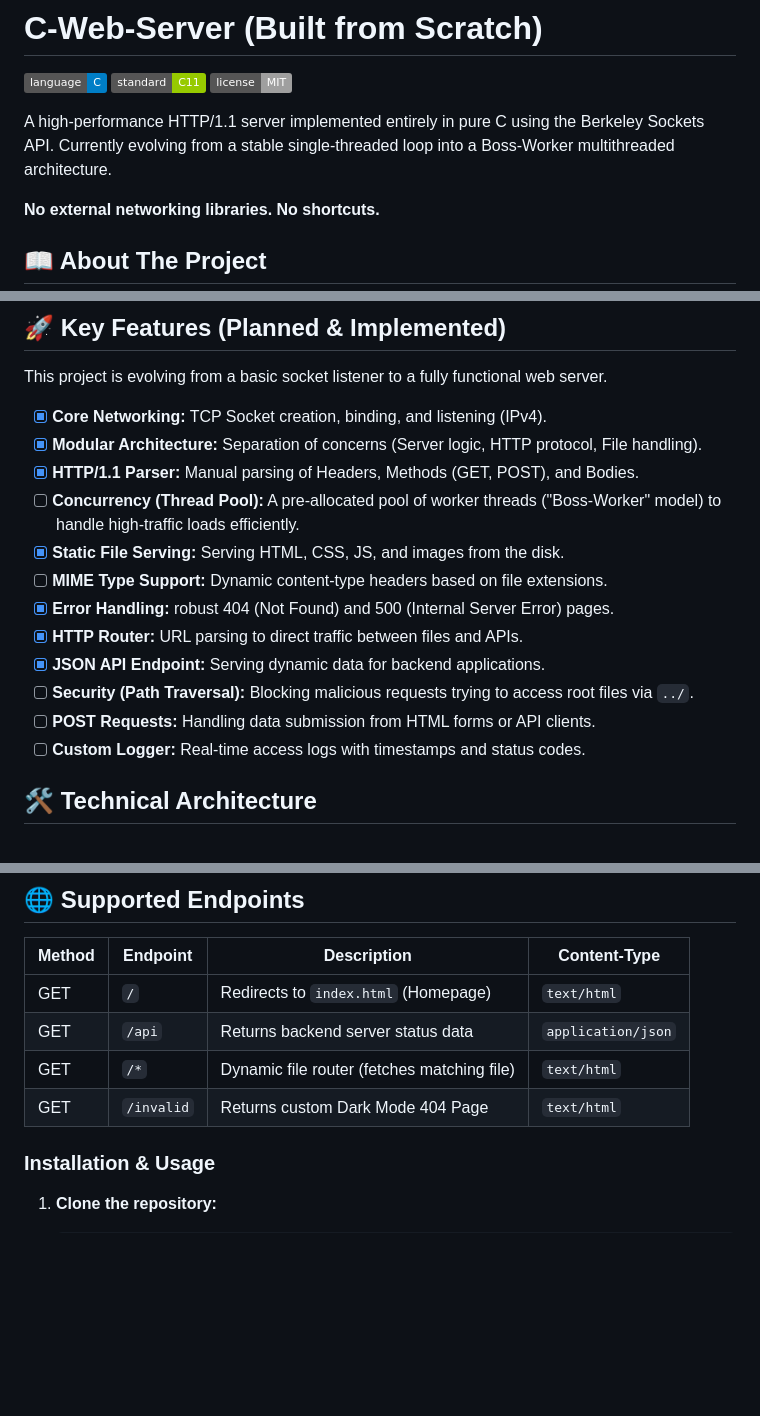
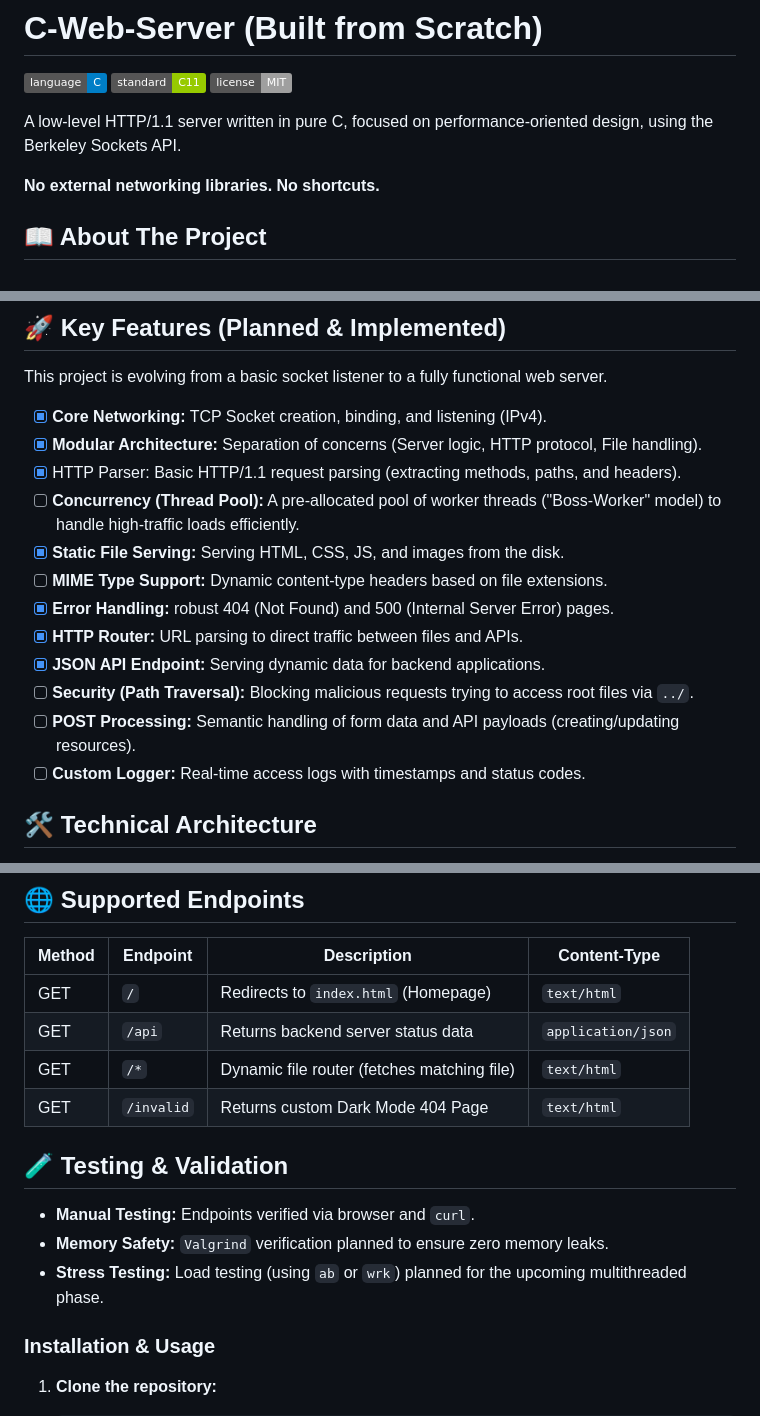
Before and after one commit to carlos888nasa/server-http-c, a Markdown page: README.md, 3 parts joined by grey strips. Drawn GitHub-style; badges without logos; blank space fills up the shorter version.

Commit message:
DOCS: Refined technical claims and added Testing section per code review

```diff
--- a/README.md
+++ b/README.md
@@ -4,7 +4,7 @@
 ![Standard](https://img.shields.io/badge/standard-C11-green.svg)
 ![License](https://img.shields.io/badge/license-MIT-lightgrey.svg)
 
-A high-performance HTTP/1.1 server implemented entirely in pure C using the Berkeley Sockets API. Currently evolving from a stable single-threaded loop into a Boss-Worker multithreaded architecture.
+A low-level HTTP/1.1 server written in pure C, focused on performance-oriented design, using the Berkeley Sockets API.
 
 **No external networking libraries. No shortcuts.**
 
@@ -22,7 +22,7 @@ This project is evolving from a basic socket listener to a fully functional web
 
 - [x] **Core Networking:** TCP Socket creation, binding, and listening (IPv4).
 - [x] **Modular Architecture:** Separation of concerns (Server logic, HTTP protocol, File handling).
-- [x] **HTTP/1.1 Parser:** Manual parsing of Headers, Methods (GET, POST), and Bodies.
+- [x] HTTP Parser: Basic HTTP/1.1 request parsing (extracting methods, paths, and headers).
 - [ ] **Concurrency (Thread Pool):** A pre-allocated pool of worker threads ("Boss-Worker" model) to handle high-traffic loads efficiently.
 - [x] **Static File Serving:** Serving HTML, CSS, JS, and images from the disk.
 - [ ] **MIME Type Support:** Dynamic content-type headers based on file extensions.
@@ -30,7 +30,7 @@ This project is evolving from a basic socket listener to a fully functional web
 - [x] **HTTP Router:** URL parsing to direct traffic between files and APIs.
 - [x] **JSON API Endpoint:** Serving dynamic data for backend applications.
 - [ ] **Security (Path Traversal):** Blocking malicious requests trying to access root files via `../`.
-- [ ] **POST Requests:** Handling data submission from HTML forms or API clients.
+- [ ] **POST Processing:** Semantic handling of form data and API payloads (creating/updating resources).
 - [ ] **Custom Logger:** Real-time access logs with timestamps and status codes.
 
 ## 🛠️ Technical Architecture
@@ -58,6 +58,12 @@ The server follows a **Boss-Worker Multithreading Pattern**:
 | GET    | `/api`        | Returns backend server status data               | `application/json` |
 | GET    | `/*`          | Dynamic file router (fetches matching file)      | `text/html`        |
 | GET    | `/invalid`    | Returns custom Dark Mode 404 Page                | `text/html`        |
+
+## 🧪 Testing & Validation
+
+- **Manual Testing:** Endpoints verified via browser and `curl`.
+- **Memory Safety:** `Valgrind` verification planned to ensure zero memory leaks.
+- **Stress Testing:** Load testing (using `ab` or `wrk`) planned for the upcoming multithreaded phase.
 
 ### Installation & Usage
 
```
